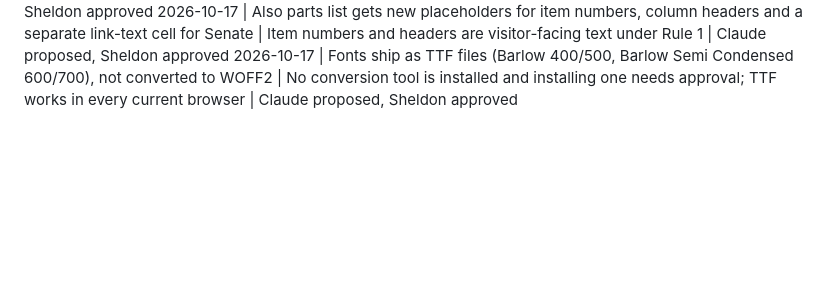
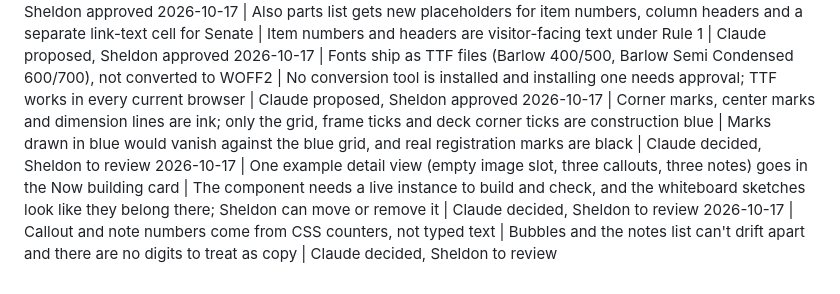
Before and after one commit to sheldonwspence-dev/Portfolio, a Markdown page: DECISIONS.md, the part around the change. Drawn GitHub-style; blank space fills up the shorter version.

Commit message:
Log M1.5 decisions
Co-Authored-By: Claude Sonnet 5.5 <noreply@anthropic.com>

```diff
--- a/DECISIONS.md
+++ b/DECISIONS.md
@@ -28,3 +28,6 @@ Format: `YYYY-MM-DD | decision | why | decided by`
 2026-10-17 | Title block labels (project, role, year, revision) share one placeholder id each across all cards; values are per card | One label to write instead of seven, and the labels should match across sheets like a real drawing | Claude proposed, Sheldon approved
 2026-10-17 | Also parts list gets new placeholders for item numbers, column headers and a separate link-text cell for Senate | Item numbers and headers are visitor-facing text under Rule 1 | Claude proposed, Sheldon approved
 2026-10-17 | Fonts ship as TTF files (Barlow 400/500, Barlow Semi Condensed 600/700), not converted to WOFF2 | No conversion tool is installed and installing one needs approval; TTF works in every current browser | Claude proposed, Sheldon approved
+2026-10-17 | Corner marks, center marks and dimension lines are ink; only the grid, frame ticks and deck corner ticks are construction blue | Marks drawn in blue would vanish against the blue grid, and real registration marks are black | Claude decided, Sheldon to review
+2026-10-17 | One example detail view (empty image slot, three callouts, three notes) goes in the Now building card | The component needs a live instance to build and check, and the whiteboard sketches look like they belong there; Sheldon can move or remove it | Claude decided, Sheldon to review
+2026-10-17 | Callout and note numbers come from CSS counters, not typed text | Bubbles and the notes list can't drift apart and there are no digits to treat as copy | Claude decided, Sheldon to review
```
